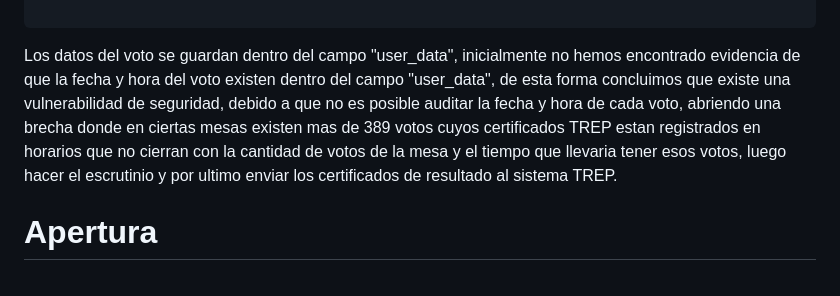
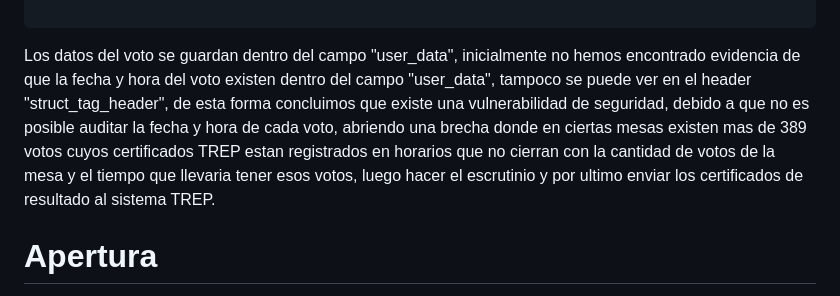
Before and after one commit to johntitorpy/auditoria-elecciones-2023, a Markdown page: anotaciones.md, the part around the change. GitHub-like rendering.

````diff
--- a/anotaciones.md
+++ b/anotaciones.md
@@ -13,7 +13,7 @@ struct_tag = Struct("tag",
 
 ```
 
-Los datos del voto se guardan dentro del campo "user_data", inicialmente no hemos encontrado evidencia de que la fecha y hora del voto existen dentro del campo "user_data", de esta forma concluimos que existe una vulnerabilidad de seguridad, debido a que no es posible auditar la fecha y hora de cada voto, abriendo una brecha donde en ciertas mesas existen mas de 389 votos cuyos certificados TREP estan registrados en horarios que no cierran con la cantidad de votos de la mesa y el tiempo que llevaria tener esos votos, luego hacer el escrutinio y por ultimo enviar los certificados de resultado al sistema TREP.
+Los datos del voto se guardan dentro del campo "user_data", inicialmente no hemos encontrado evidencia de que la fecha y hora del voto existen dentro del campo "user_data", tampoco se puede ver en el header "struct_tag_header", de esta forma concluimos que existe una vulnerabilidad de seguridad, debido a que no es posible auditar la fecha y hora de cada voto, abriendo una brecha donde en ciertas mesas existen mas de 389 votos cuyos certificados TREP estan registrados en horarios que no cierran con la cantidad de votos de la mesa y el tiempo que llevaria tener esos votos, luego hacer el escrutinio y por ultimo enviar los certificados de resultado al sistema TREP.
 
 # Apertura
 app/msa/modulos/sufragio/__init__.py
````
